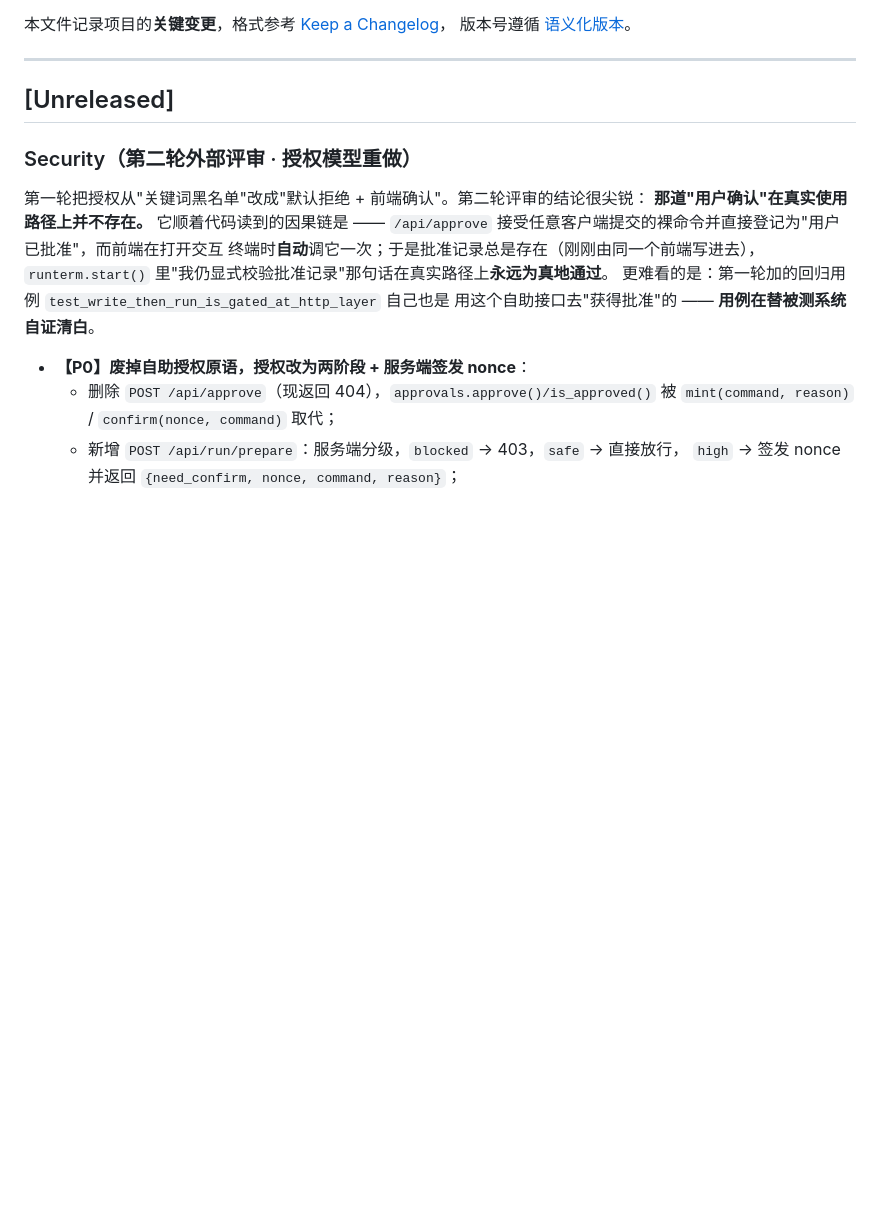
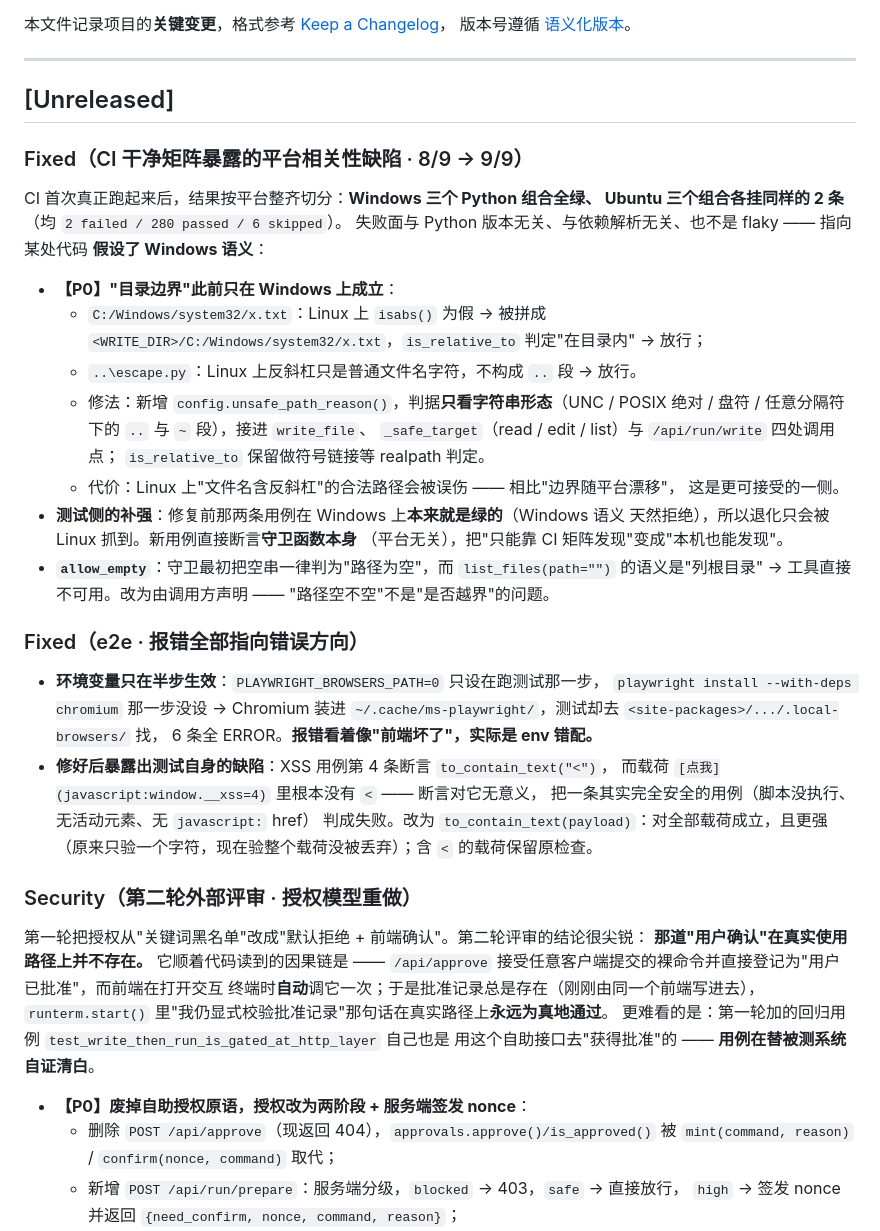
Before and after one commit to pray0411/langgraph-doc-agent, a Markdown page: CHANGELOG.md, the part around the change. Rendered like a GitHub page; blank space fills up the shorter version.

Commit message:
docs: 记录 CI 干净矩阵暴露的平台相关性缺陷与 e2e 两层问题
与代码改动分开提交，便于回溯"为什么会有这两条修复"。

内容要点：
- Ubuntu 三个组合挂同样的 2 条、Windows 三个组合全绿 → 失败面按平台切分，
  指向 Windows 语义假设，而非版本/依赖/flaky。
- 目录边界此前只在 Windows 上成立（盘符绝对路径、反斜杠 .. 段在 Linux 上被放行）。
- 测试侧补强：旧用例在 Windows 上本来就是绿的，退化只会被 Linux 抓到；
  新用例直接断言守卫函数本身，本机也能发现。
- e2e：环境变量只在半步生效导致 6 条全 ERROR；修好后暴露出 XSS 用例第 4 条
  断言对不含 "<" 的载荷无意义。

CI 现状：8 个 job success + mutmut skipped（设计如此），e2e 7 条用例真实执行全过。

```diff
--- a/CHANGELOG.md
+++ b/CHANGELOG.md
@@ -6,6 +6,42 @@
 ---
 
 ## [Unreleased]
+
+### Fixed（CI 干净矩阵暴露的**平台相关性**缺陷 · 8/9 → 9/9）
+
+CI 首次真正跑起来后，结果按平台整齐切分：**Windows 三个 Python 组合全绿、
+Ubuntu 三个组合各挂同样的 2 条**（均 `2 failed / 280 passed / 6 skipped`）。
+失败面与 Python 版本无关、与依赖解析无关、也不是 flaky —— 指向某处代码
+**假设了 Windows 语义**：
+
+- **【P0】"目录边界"此前只在 Windows 上成立**：
+  - `C:/Windows/system32/x.txt`：Linux 上 `isabs()` 为假 → 被拼成
+    `<WRITE_DIR>/C:/Windows/system32/x.txt`，`is_relative_to` 判定"在目录内" → 放行；
+  - `..\escape.py`：Linux 上反斜杠只是普通文件名字符，不构成 `..` 段 → 放行。
+  - 修法：新增 `config.unsafe_path_reason()`，判据**只看字符串形态**（UNC / POSIX
+    绝对 / 盘符 / 任意分隔符下的 `..` 与 `~` 段），接进 `write_file`、
+    `_safe_target`（read / edit / list）与 `/api/run/write` 四处调用点；
+    `is_relative_to` 保留做符号链接等 realpath 判定。
+  - 代价：Linux 上"文件名含反斜杠"的合法路径会被误伤 —— 相比"边界随平台漂移"，
+    这是更可接受的一侧。
+- **测试侧的补强**：修复前那两条用例在 Windows 上**本来就是绿的**（Windows 语义
+  天然拒绝），所以退化只会被 Linux 抓到。新用例直接断言**守卫函数本身**
+  （平台无关），把"只能靠 CI 矩阵发现"变成"本机也能发现"。
+- **`allow_empty`**：守卫最初把空串一律判为"路径为空"，而 `list_files(path="")`
+  的语义是"列根目录" → 工具直接不可用。改为由调用方声明 ——
+  "路径空不空"不是"是否越界"的问题。
+
+### Fixed（e2e · 报错全部指向错误方向）
+
+- **环境变量只在半步生效**：`PLAYWRIGHT_BROWSERS_PATH=0` 只设在跑测试那一步，
+  `playwright install --with-deps chromium` 那一步没设 → Chromium 装进
+  `~/.cache/ms-playwright/`，测试却去 `<site-packages>/.../.local-browsers/` 找，
+  6 条全 ERROR。**报错看着像"前端坏了"，实际是 env 错配。**
+- **修好后暴露出测试自身的缺陷**：XSS 用例第 4 条断言 `to_contain_text("<")`，
+  而载荷 `[点我](javascript:window.__xss=4)` 里根本没有 `<` —— 断言对它无意义，
+  把一条其实完全安全的用例（脚本没执行、无活动元素、无 `javascript:` href）
+  判成失败。改为 `to_contain_text(payload)`：对全部载荷成立，且更强
+  （原来只验一个字符，现在验整个载荷没被丢弃）；含 `<` 的载荷保留原检查。
 
 ### Security（第二轮外部评审 · 授权模型重做）
 
```
